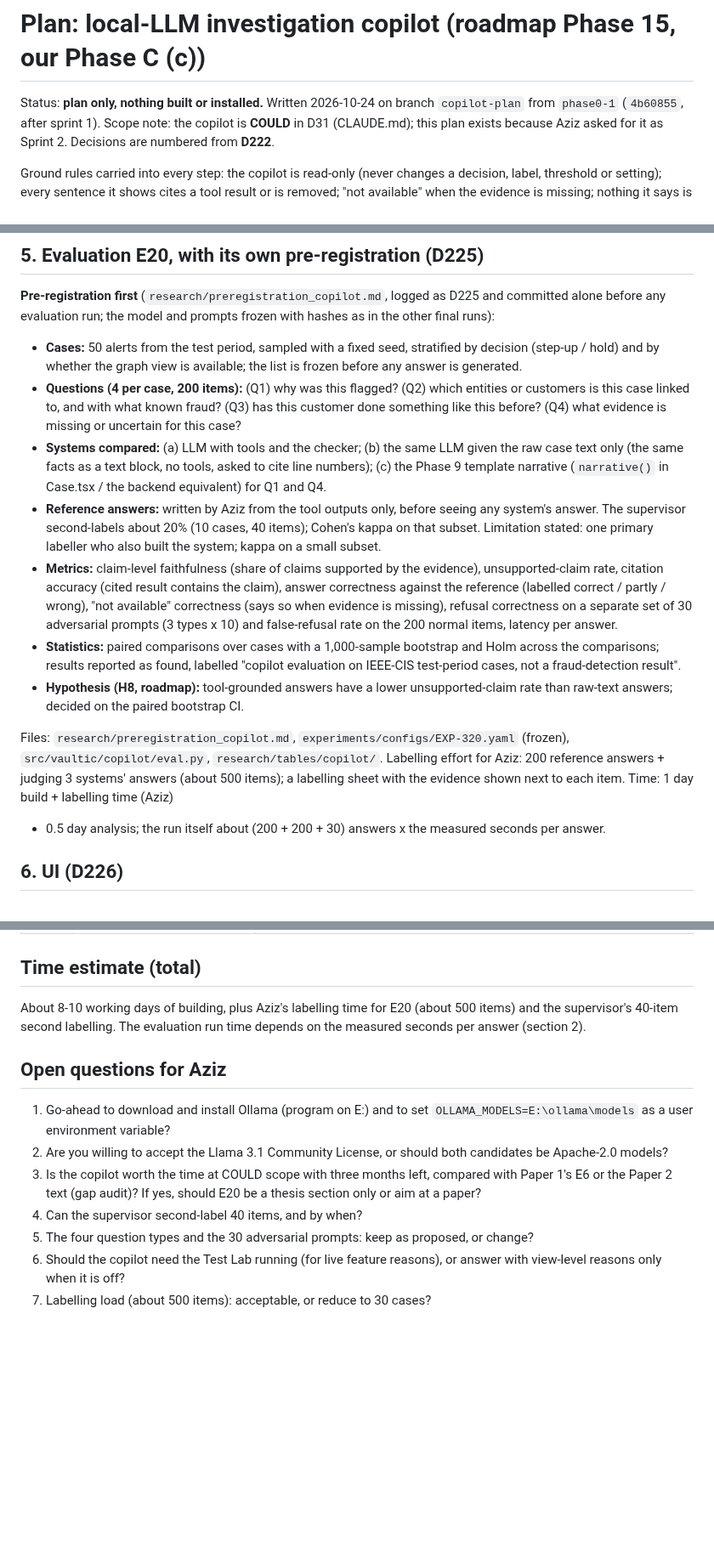
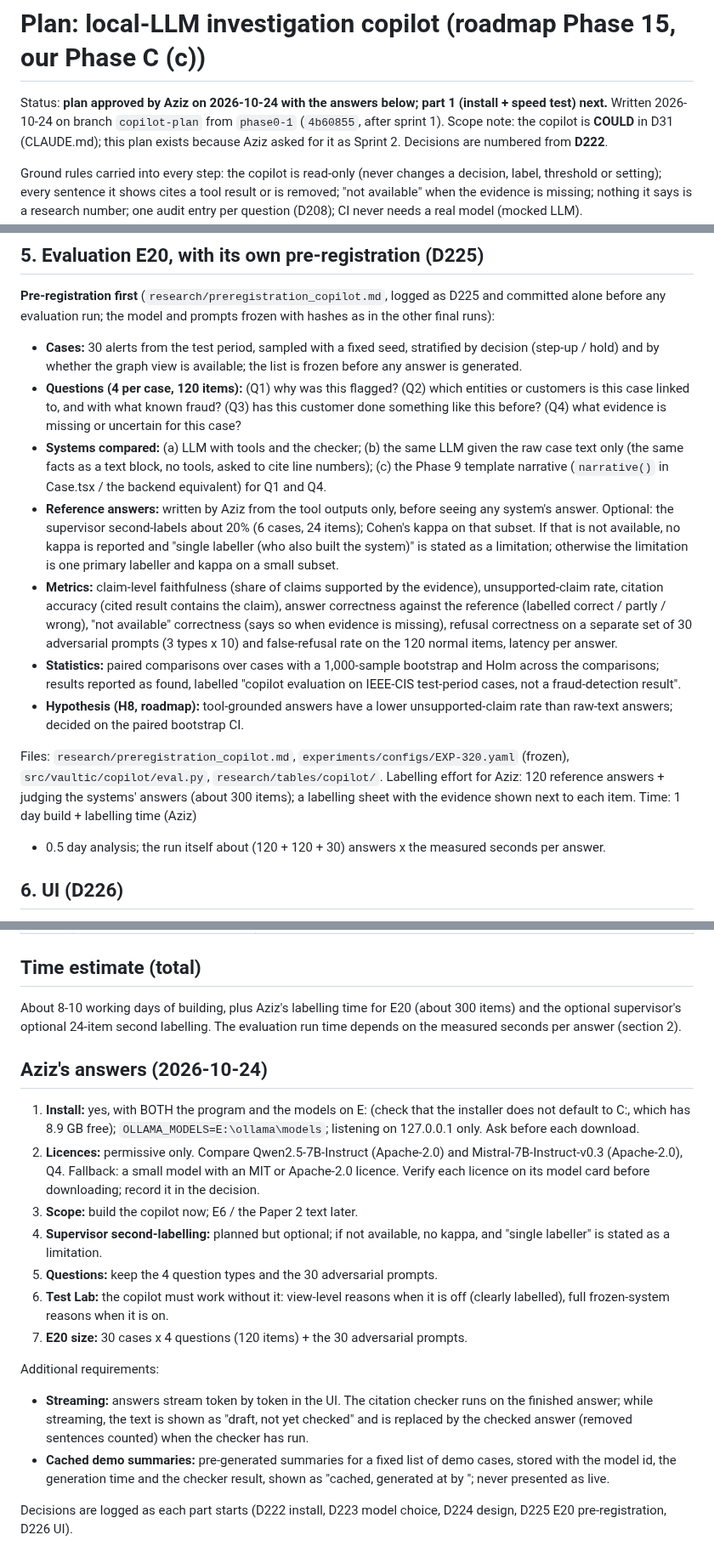
Before and after one commit to Aziz-ahmad555/vaultic-fraud-detection, a Markdown page: docs/plans/copilot_plan.md, 3 parts joined by grey strips. Shown at 85% size. Rendered like a GitHub page; blank space fills up the shorter version.

Commit message:
copilot_plan.md: Aziz's answers (install on E:, Apache-2.0 models Qwen2.5-7B vs Mistral-7B-v0.3, build now, optional second labeller, Test Lab optional, E20 30 x 4 + 30, streaming, cached demo summaries)
Co-Authored-By: Claude Opus 5.5 <noreply@anthropic.com>

```diff
--- a/docs/plans/copilot_plan.md
+++ b/docs/plans/copilot_plan.md
@@ -1,6 +1,6 @@
 # Plan: local-LLM investigation copilot (roadmap Phase 15, our Phase C (c))
 
-Status: **plan only, nothing built or installed.** Written 2026-10-24 on branch `copilot-plan` from
+Status: **plan approved by Aziz on 2026-10-24 with the answers below; part 1 (install + speed test) next.** Written 2026-10-24 on branch `copilot-plan` from
 `phase0-1` (`4b60855`, after sprint 1). Scope note: the copilot is **COULD** in D31 (CLAUDE.md); this
 plan exists because Aziz asked for it as Sprint 2. Decisions are numbered from **D222**.
 
@@ -130,22 +131,23 @@ Time: included in section 3 (+0.5 day).
 
 **Pre-registration first** (`research/preregistration_copilot.md`, logged as D225 and committed alone
 before any evaluation run; the model and prompts frozen with hashes as in the other final runs):
-- **Cases:** 50 alerts from the test period, sampled with a fixed seed, stratified by decision (step-up /
+- **Cases:** 30 alerts from the test period, sampled with a fixed seed, stratified by decision (step-up /
   hold) and by whether the graph view is available; the list is frozen before any answer is generated.
-- **Questions (4 per case, 200 items):** (Q1) why was this flagged? (Q2) which entities or customers is
+- **Questions (4 per case, 120 items):** (Q1) why was this flagged? (Q2) which entities or customers is
   this case linked to, and with what known fraud? (Q3) has this customer done something like this
   before? (Q4) what evidence is missing or uncertain for this case?
 - **Systems compared:** (a) LLM with tools and the checker; (b) the same LLM given the raw case text
   only (the same facts as a text block, no tools, asked to cite line numbers); (c) the Phase 9 template
   narrative (`narrative()` in Case.tsx / the backend equivalent) for Q1 and Q4.
 - **Reference answers:** written by Aziz from the tool outputs only, before seeing any system's answer.
-  The supervisor second-labels about 20% (10 cases, 40 items); Cohen's kappa on that subset.
-  Limitation stated: one primary labeller who also built the system; kappa on a small subset.
+  Optional: the supervisor second-labels about 20% (6 cases, 24 items); Cohen's kappa on that subset.
+  If that is not available, no kappa is reported and "single labeller (who also built the system)" is
+  stated as a limitation; otherwise the limitation is one primary labeller and kappa on a small subset.
 - **Metrics:** claim-level faithfulness (share of claims supported by the evidence), unsupported-claim
   rate, citation accuracy (cited result contains the claim), answer correctness against the reference
   (labelled correct / partly / wrong), "not available" correctness (says so when evidence is missing),
   refusal correctness on a separate set of 30 adversarial prompts (3 types x 10) and false-refusal rate
-  on the 200 normal items, latency per answer.
+  on the 120 normal items, latency per answer.
 - **Statistics:** paired comparisons over cases with a 1,000-sample bootstrap and Holm across the
   comparisons; results reported as found, labelled "copilot evaluation on IEEE-CIS test-period cases,
   not a fraud-detection result".
@@ -154,9 +156,9 @@ before any evaluation run; the model and prompts frozen with hashes as in the ot
 
 Files: `research/preregistration_copilot.md`, `experiments/configs/EXP-320.yaml` (frozen),
 `src/vaultic/copilot/eval.py`, `research/tables/copilot/`.
-Labelling effort for Aziz: 200 reference answers + judging 3 systems' answers (about 500 items); a
+Labelling effort for Aziz: 120 reference answers + judging the systems' answers (about 300 items); a
 labelling sheet with the evidence shown next to each item. Time: 1 day build + labelling time (Aziz)
-+ 0.5 day analysis; the run itself about (200 + 200 + 30) answers x the measured seconds per answer.
++ 0.5 day analysis; the run itself about (120 + 120 + 30) answers x the measured seconds per answer.
 
 ## 6. UI (D226)
 - `Case.tsx`: a chat panel (`components/CopilotPanel.tsx`): question box, answers with numbered citation
@@ -184,20 +186,33 @@ tests `CopilotPanel.test.tsx`. Time: 2 days.
 
 ## Time estimate (total)
 
-About 8-10 working days of building, plus Aziz's labelling time for E20 (about 500 items) and the
-supervisor's 40-item second labelling. The evaluation run time depends on the measured seconds per
+About 8-10 working days of building, plus Aziz's labelling time for E20 (about 300 items) and the optional
+supervisor's optional 24-item second labelling. The evaluation run time depends on the measured seconds per
 answer (section 2).
 
-## Open questions for Aziz
+## Aziz's answers (2026-10-24)
 
-1. Go-ahead to download and install Ollama (program on E:) and to set `OLLAMA_MODELS=E:\ollama\models`
-   as a user environment variable?
-2. Are you willing to accept the Llama 3.1 Community License, or should both candidates be
-   Apache-2.0 models?
-3. Is the copilot worth the time at COULD scope with three months left, compared with Paper 1's E6 or
-   the Paper 2 text (gap audit)? If yes, should E20 be a thesis section only or aim at a paper?
-4. Can the supervisor second-label 40 items, and by when?
-5. The four question types and the 30 adversarial prompts: keep as proposed, or change?
-6. Should the copilot need the Test Lab running (for live feature reasons), or answer with view-level
-   reasons only when it is off?
-7. Labelling load (about 500 items): acceptable, or reduce to 30 cases?
+1. **Install:** yes, with BOTH the program and the models on E: (check that the installer does not
+   default to C:, which has 8.9 GB free); `OLLAMA_MODELS=E:\ollama\models`; listening on 127.0.0.1
+   only. Ask before each download.
+2. **Licences:** permissive only. Compare Qwen2.5-7B-Instruct (Apache-2.0) and
+   Mistral-7B-Instruct-v0.3 (Apache-2.0), Q4. Fallback: a small model with an MIT or Apache-2.0
+   licence. Verify each licence on its model card before downloading; record it in the decision.
+3. **Scope:** build the copilot now; E6 / the Paper 2 text later.
+4. **Supervisor second-labelling:** planned but optional; if not available, no kappa, and "single
+   labeller" is stated as a limitation.
+5. **Questions:** keep the 4 question types and the 30 adversarial prompts.
+6. **Test Lab:** the copilot must work without it: view-level reasons when it is off (clearly
+   labelled), full frozen-system reasons when it is on.
+7. **E20 size:** 30 cases x 4 questions (120 items) + the 30 adversarial prompts.
+
+Additional requirements:
+- **Streaming:** answers stream token by token in the UI. The citation checker runs on the finished
+  answer; while streaming, the text is shown as "draft, not yet checked" and is replaced by the checked
+  answer (removed sentences counted) when the checker has run.
+- **Cached demo summaries:** pre-generated summaries for a fixed list of demo cases, stored with the
+  model id, the generation time and the checker result, shown as "cached, generated at <time> by
+  <model>"; never presented as live.
+
+Decisions are logged as each part starts (D222 install, D223 model choice, D224 design, D225 E20
+pre-registration, D226 UI).
```
Also changed, not shown: other parts of docs/plans/copilot_plan.md (+4 -3 lines).
